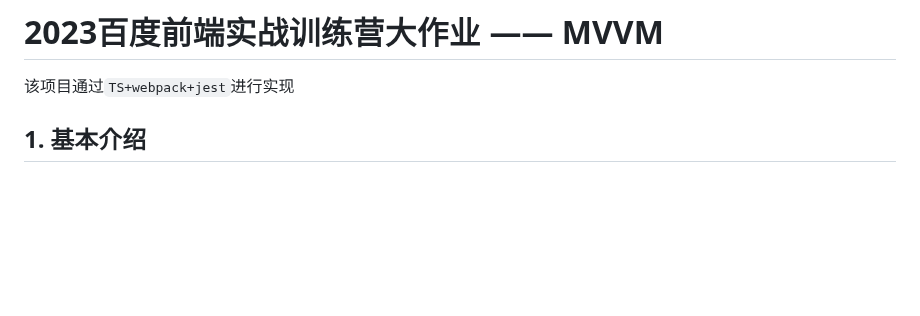
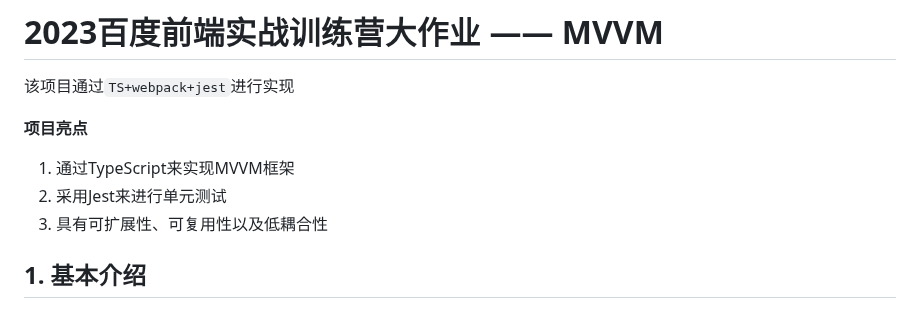
Before and after one commit to EkkoSonya/mvvm, a Markdown page: README.md, the part around the change. Rendered like a GitHub page; blank space fills up the shorter version.

Commit message:
add highlight

```diff
--- a/README.md
+++ b/README.md
@@ -1,6 +1,12 @@
 # 2023百度前端实战训练营大作业 —— MVVM
 
 该项目通过`TS+webpack+jest`进行实现
+
+**项目亮点**
+
+1. 通过TypeScript来实现MVVM框架
+2. 采用Jest来进行单元测试
+3. 具有可扩展性、可复用性以及低耦合性
 
 ## 1. 基本介绍
 
```
